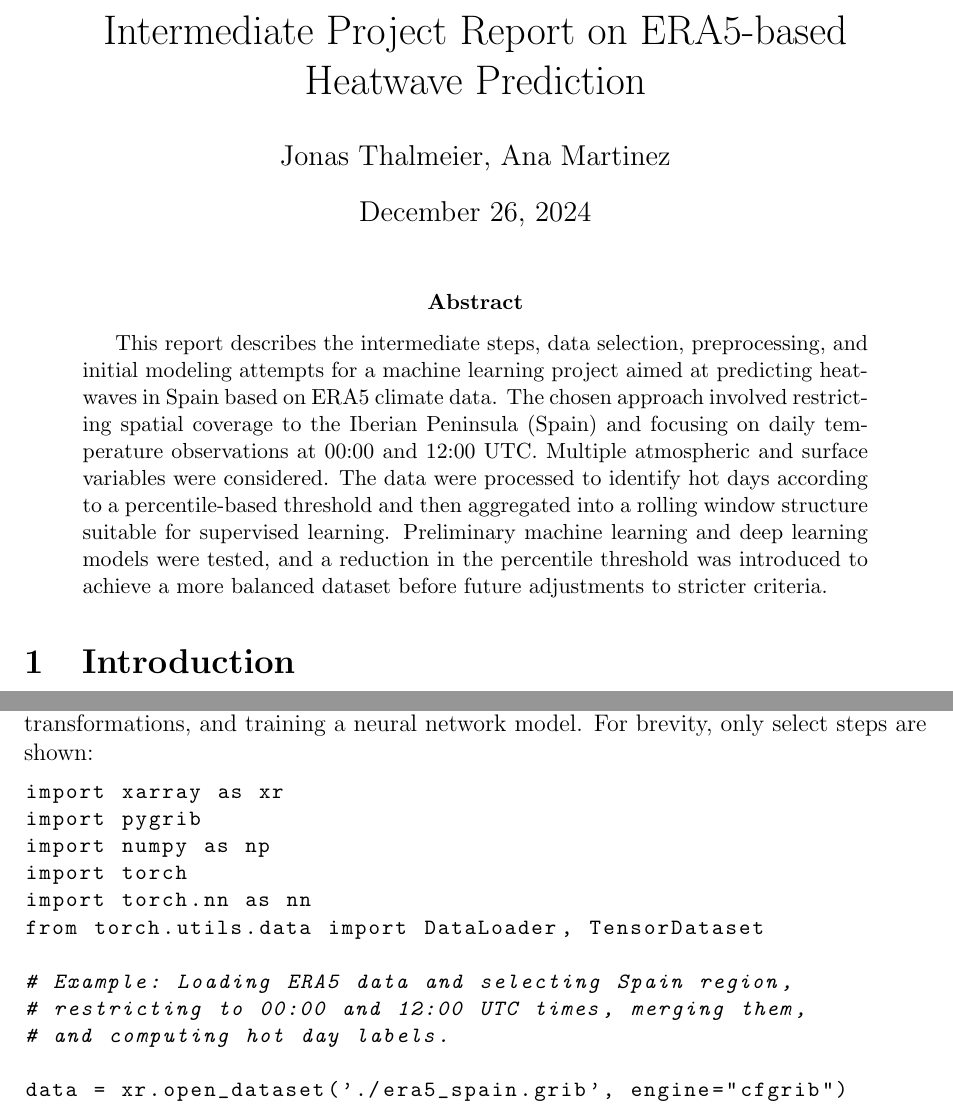
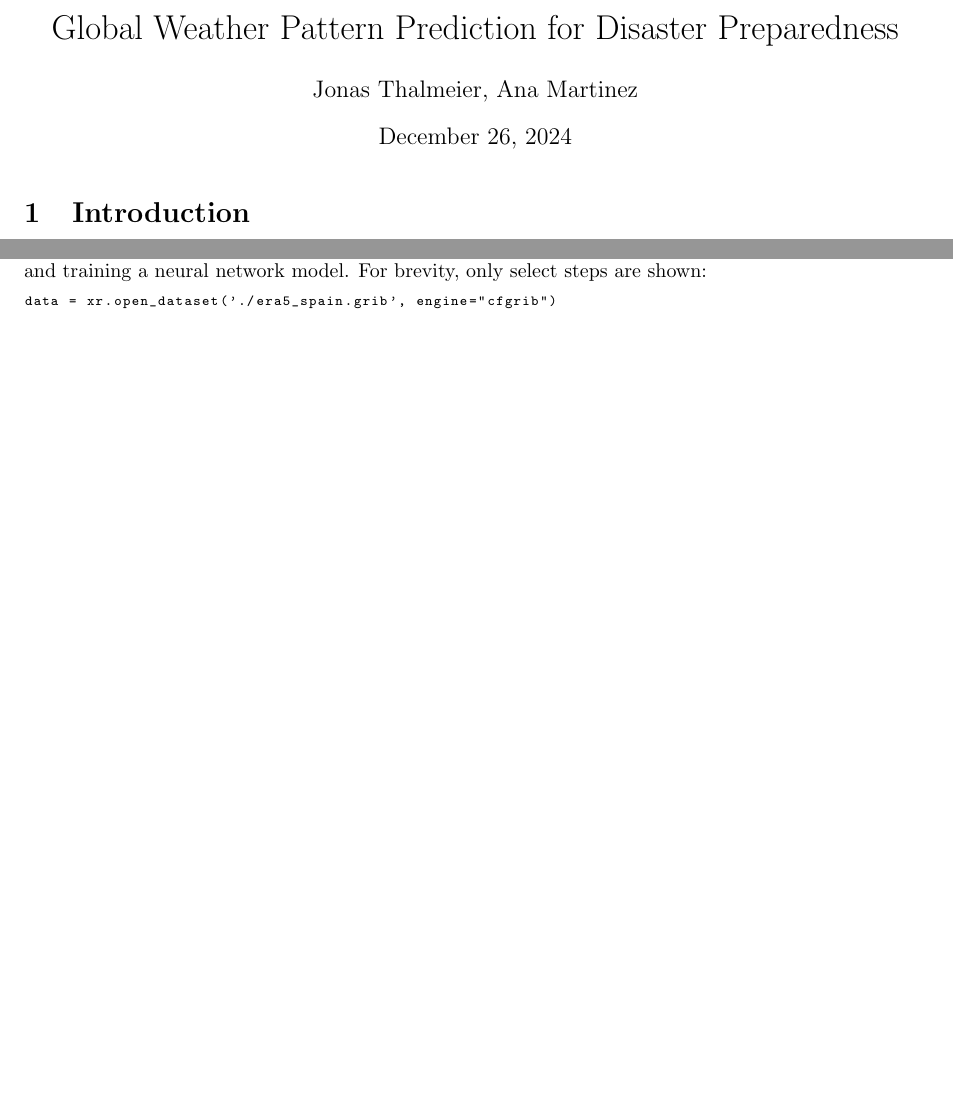
Before and after one commit to JonasThalmeier/MALIS_heatForecast, a LaTeX document (Intermediate_report/Intermediate_report.tex): two parts of pages 1 and 3 of 5 before the commit and two parts of pages 1 and 2 of 4 after it, joined at a grey line, cut at the place of the change, the shorter picture padded with empty space. Compiled offline with pdfLaTeX.

```diff
--- a/Intermediate_report/Intermediate_report.tex
+++ b/Intermediate_report/Intermediate_report.tex
@@ -1,4 +1,4 @@
-\documentclass[12pt,a4paper]{article}
+\documentclass[8pt,a4paper]{article}
 
 \usepackage[utf8]{inputenc}
 \usepackage[english]{babel}
@@ -13,7 +13,7 @@
 
 \geometry{margin=1in}
 
-\title{Intermediate Project Report on ERA5-based Heatwave Prediction}
+\title{Global Weather Pattern Prediction for Disaster Preparedness}
 \author{Jonas Thalmeier, Ana Martinez}
 \date{\today}
 
@@ -21,9 +21,6 @@
 
 \maketitle
 
-\begin{abstract}
-This report describes the intermediate steps, data selection, preprocessing, and initial modeling attempts for a machine learning project aimed at predicting heatwaves in Spain based on ERA5 climate data. The chosen approach involved restricting spatial coverage to the Iberian Peninsula (Spain) and focusing on daily temperature observations at 00:00 and 12:00 UTC. Multiple atmospheric and surface variables were considered. The data were processed to identify hot days according to a percentile-based threshold and then aggregated into a rolling window structure suitable for supervised learning. Preliminary machine learning and deep learning models were tested, and a reduction in the percentile threshold was introduced to achieve a more balanced dataset before future adjustments to stricter criteria.
-\end{abstract}
 
 \section{Introduction}
 Effective identification and prediction of heatwaves are critical for public health, agriculture, and energy management. To accomplish this, a dataset containing atmospheric measurements was downloaded from the Copernicus Climate Data Store (CDS)\footnote{\url{https://cds.climate.copernicus.eu/}}. The dataset in use is ERA5, which provides hourly atmospheric reanalysis data with a high temporal and spatial resolution. As part of this project, steps were taken to extract spatially and temporally restricted subsets of ERA5 data and to apply percentile-based definitions of heatwaves.
@@ -71,18 +68,7 @@
 
 The code snippet below outlines an example of loading the data, performing initial transformations, and training a neural network model. For brevity, only select steps are shown:
 
-\begin{lstlisting}[language=Python, basicstyle=\ttfamily\small]
-import xarray as xr
-import pygrib
-import numpy as np
-import torch
-import torch.nn as nn
-from torch.utils.data import DataLoader, TensorDataset
-
-# Example: Loading ERA5 data and selecting Spain region,
-# restricting to 00:00 and 12:00 UTC times, merging them,
-# and computing hot day labels.
-
+\begin{lstlisting}[language=Python, basicstyle=\ttfamily\scriptsize]
 data = xr.open_dataset('./era5_spain.grib', engine="cfgrib")
 data_summer = data.sel(time=data["time"].dt.month.isin([5,6,7,8]))
 # Filter times to 0:00 and 12:00, merge them into a single daily record, etc.
```
Also changed, not shown: Intermediate_report/Intermediate_report.pdf, Intermediate_report/Intermediate_report.tex (11 more changed lines), 3 other files.
